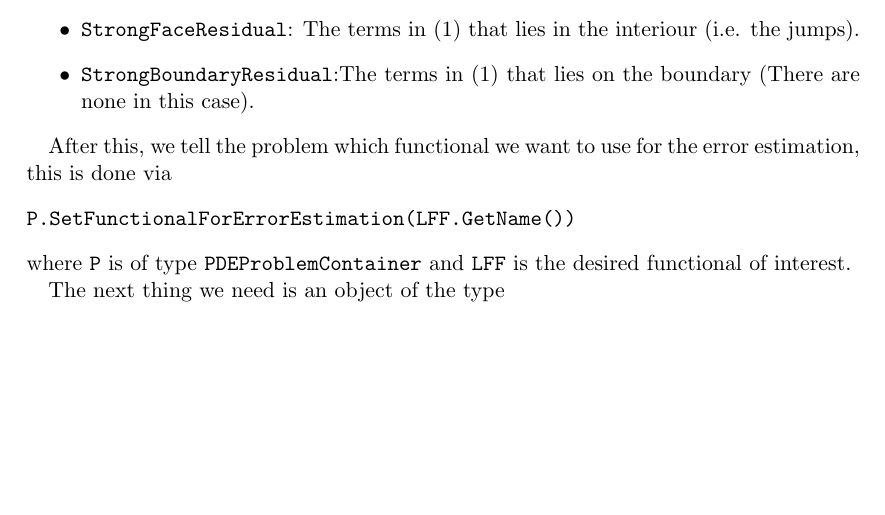
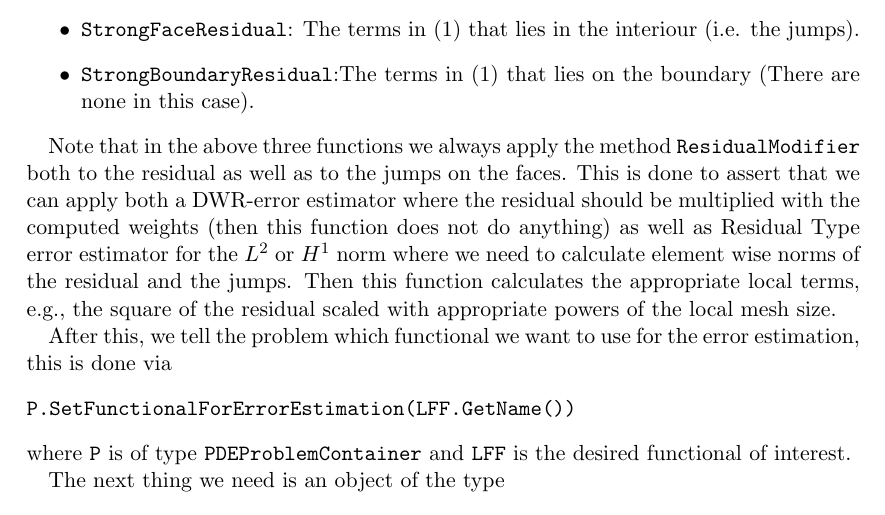
Before and after one commit to winnifried/dopelib, a LaTeX problem sheet (Examples/PDE/StatPDE/Example9/description.tex, which reads Examples/PDE/StatPDE/Example9/content.tex): part of page 2 of 3, cut so that both start at the same text, the shorter picture padded with empty space. The pictures show the PDF file Examples/PDE/StatPDE/Example9/description.pdf that the author committed with the source.

Commit message:
Modifications in the program to allow evaluation of residual type error estimators, like the one for L2 and H1 error. To allow that this can be done in the same framework as the dwr-estimator there is a new method ResidualModifier in the PDEs. This should always be applied to the terms residual and jump terms in Strong...Residual. It is modified by the error estimators to switch between the calculation of the integral over the residual and the norm of the residual. PDE/StatPDE/Example9 has been modified to calculate these new values in addition to the dwr estimates.

```diff
--- a/Examples/PDE/StatPDE/Example9/content.tex
+++ b/Examples/PDE/StatPDE/Example9/content.tex
@@ -69,6 +69,14 @@ During the  evaluation of \eqref{dwr.error_identity}, the following methods are
 \item {\verb StrongBoundaryResidual }:The terms in \eqref{dwr.error_identity} that lies on the boundary (There are none in this case).
 \end{itemize}
 
+Note that in the above three functions we always apply the method \texttt{ResidualModifier} both to the
+residual as well as to the jumps on the faces. This is done to assert that we can apply both a
+DWR-error estimator where the residual should be multiplied with the computed weights (then this function
+does not do anything) as well as Residual Type error estimator for the $L^2$ or $H^1$ norm where we need to calculate element wise norms of the residual and the jumps. Then this function calculates the appropriate
+local terms, e.g., the square of the residual scaled with appropriate powers of the local mesh size.
+
+
+
 After this, we tell the problem which functional we want to use for the error estimation, this is done via
 \begin{verbatim}
 P.SetFunctionalForErrorEstimation(LFF.GetName())
```
Also changed, not shown: Examples/PDE/StatPDE/Example9/description.pdf, 12 other files.
